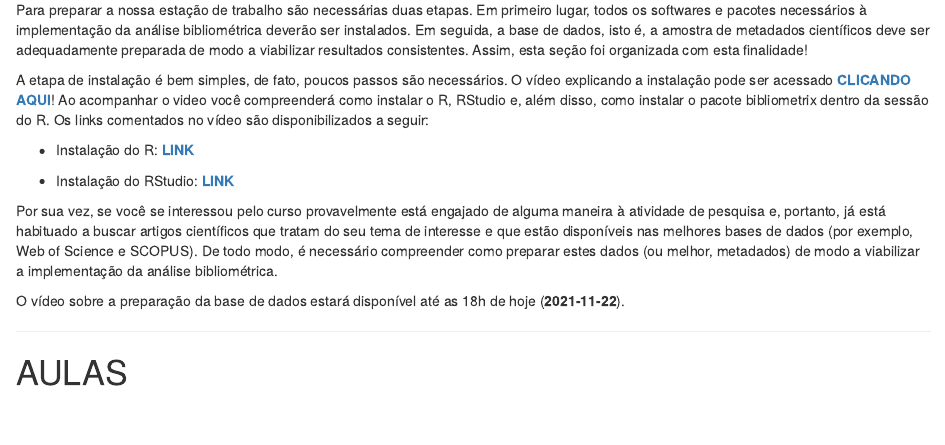
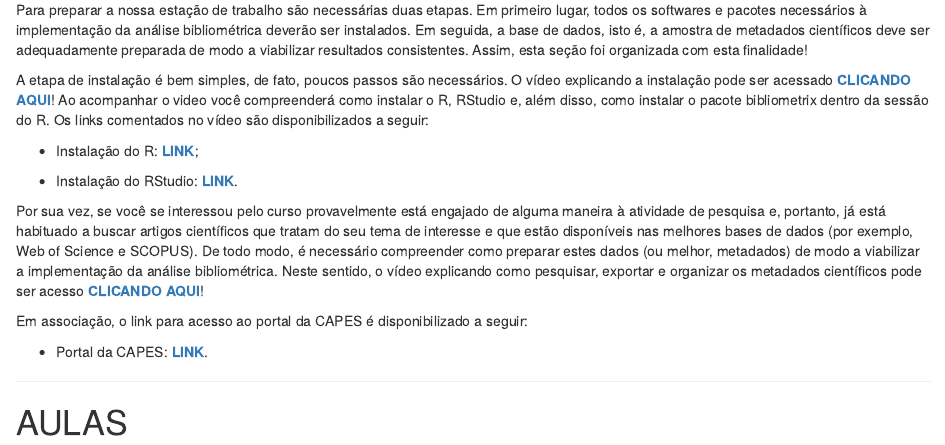
Before and after one commit to Valerio-Victor/curso_bibliometria, an R Markdown document (docs/index.Rmd): the page in a window 1100 px wide, from 3420 px down before the commit and from 3450 px down after it, so that both start at the same text. Rendered offline with R 4.5, knitr and Pandoc, with nearby package versions; drawn as R Markdown's standard HTML page in place of the format the file asks for.

Commit message:
Vídeos introdutórios postados!

```diff
--- a/docs/index.Rmd
+++ b/docs/index.Rmd
@@ -319,9 +322,9 @@ compreenderá como instalar o R, RStudio e, além disso, como instalar o pacote
 bibliometrix dentro da sessão do R. Os links comentados no vídeo são
 disponibilizados a seguir:
 
-- Instalação do R: [**LINK**](https://cran-r.c3sl.ufpr.br/)
+- Instalação do R: [**LINK**](https://cran-r.c3sl.ufpr.br/);
 
-- Instalação do RStudio: [**LINK**](https://www.rstudio.com/products/rstudio/download/#download)
+- Instalação do RStudio: [**LINK**](https://www.rstudio.com/products/rstudio/download/#download).
 
 
 Por sua vez, se você se interessou pelo curso provavelmente está engajado de
@@ -329,10 +332,16 @@ alguma maneira à atividade de pesquisa e, portanto, já está habituado a busca
 artigos científicos que tratam do seu tema de interesse e que estão disponíveis
 nas melhores bases de dados (por exemplo, Web of Science e SCOPUS). De todo
 modo, é necessário compreender como preparar estes dados (ou melhor, metadados)
-de modo a viabilizar a implementação da análise bibliométrica.
+de modo a viabilizar a implementação da análise bibliométrica. Neste sentido, o
+vídeo explicando como pesquisar, exportar e organizar os metadados científicos
+pode ser acesso
+[**CLICANDO AQUI**](https://youtu.be/zNnL8N8ZCCI)!
 
-O vídeo sobre a preparação da base de dados estará disponível até as 18h de hoje
-(**`r Sys.Date()`**).
+
+Em associação, o link para acesso ao portal da CAPES é disponibilizado a seguir:
+
+
+- Portal da CAPES: [**LINK**](https://www-periodicos-capes-gov-br.ezl.periodicos.capes.gov.br/index.php?).
 
 
 ***
```
Also changed, not shown: docs/index.Rmd (3 more changed lines), 1 other file.
